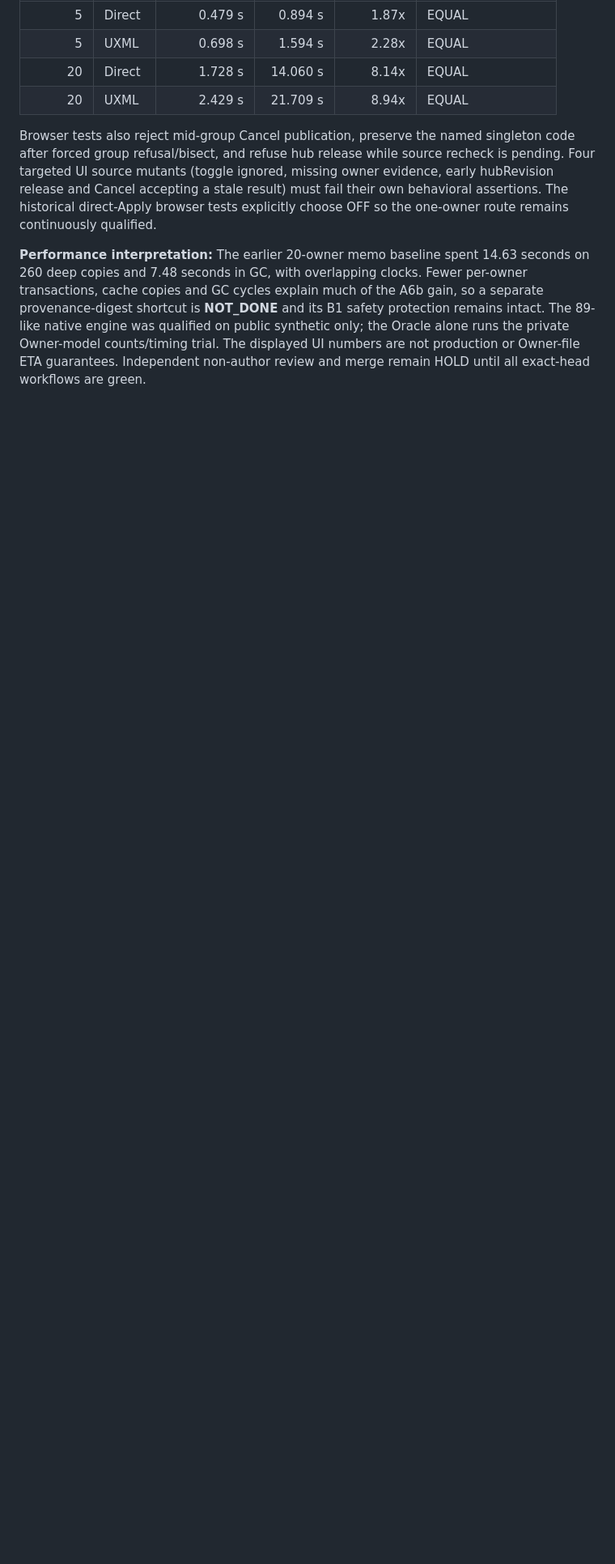
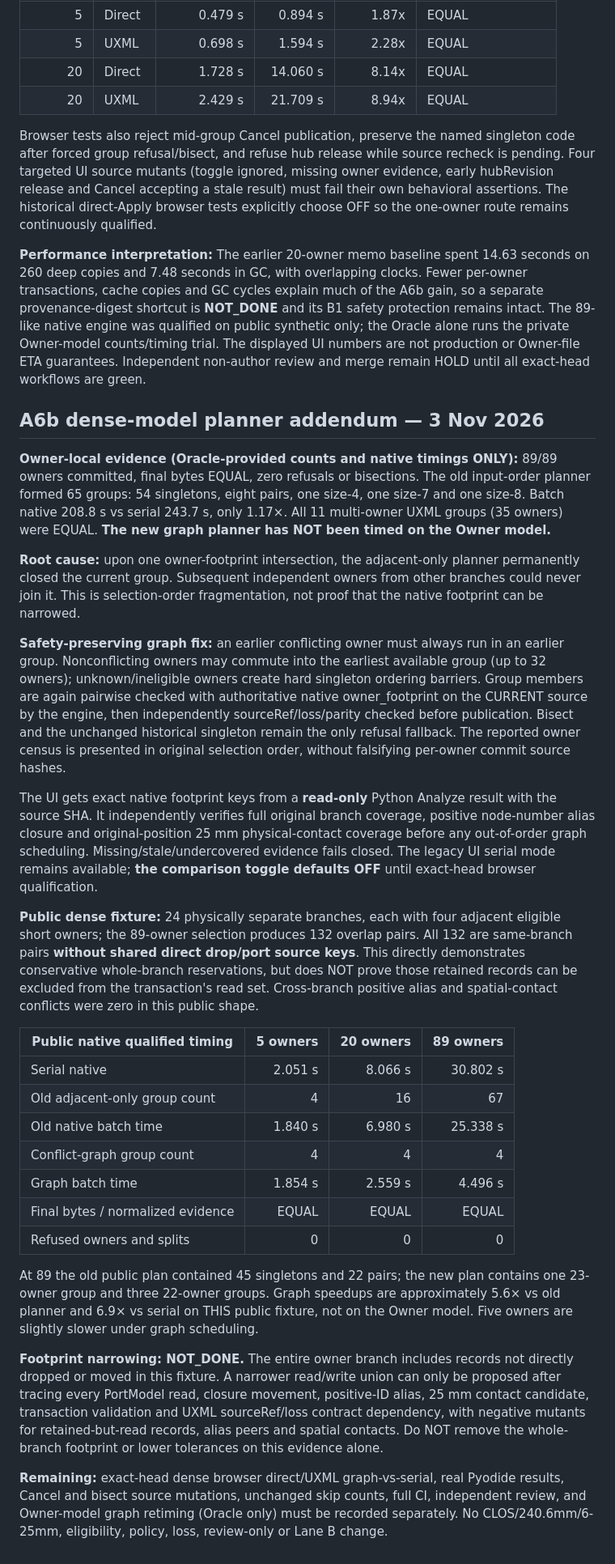
Before and after one commit to reallakshman19/xml229-topology-wp1-preview-20261028, a Markdown page: docs/UXML-SHORT-DROP-BATCH-SPEED-FEASIBILITY.md, the part around the change. Shown at 81% size. GitHub-like rendering; blank space fills up the shorter version.

Commit message:
docs(A6b): dense planner diagnosis, Owner 65-group native limitation, public graph timing, unchanged footprint and NOT_DONE risks

```diff
--- a/docs/UXML-SHORT-DROP-BATCH-SPEED-FEASIBILITY.md
+++ b/docs/UXML-SHORT-DROP-BATCH-SPEED-FEASIBILITY.md
@@ -346,3 +346,76 @@ native engine was qualified on public synthetic only; the Oracle alone
 runs the private Owner-model counts/timing trial. The displayed UI numbers
 are not production or Owner-file ETA guarantees. Independent non-author
 review and merge remain HOLD until all exact-head workflows are green.
+
+
+## A6b dense-model planner addendum — 3 Nov 2026
+
+**Owner-local evidence (Oracle-provided counts and native timings ONLY):**
+89/89 owners committed, final bytes EQUAL, zero refusals or bisections.
+The old input-order planner formed 65 groups: 54 singletons, eight pairs,
+one size-4, one size-7 and one size-8. Batch native 208.8 s vs serial
+243.7 s, only 1.17×. All 11 multi-owner UXML groups (35 owners) were
+EQUAL. **The new graph planner has NOT been timed on the Owner model.**
+
+**Root cause:** upon one owner-footprint intersection, the adjacent-only
+planner permanently closed the current group. Subsequent independent
+owners from other branches could never join it. This is selection-order
+fragmentation, not proof that the native footprint can be narrowed.
+
+**Safety-preserving graph fix:** an earlier conflicting owner must always
+run in an earlier group. Nonconflicting owners may commute into the
+earliest available group (up to 32 owners); unknown/ineligible owners
+create hard singleton ordering barriers. Group members are again
+pairwise checked with authoritative native owner_footprint on the
+CURRENT source by the engine, then independently sourceRef/loss/parity
+checked before publication. Bisect and the unchanged historical
+singleton remain the only refusal fallback. The reported owner census
+is presented in original selection order, without falsifying per-owner
+commit source hashes.
+
+The UI gets exact native footprint keys from a **read-only** Python
+Analyze result with the source SHA. It independently verifies full
+original branch coverage, positive node-number alias closure and
+original-position 25 mm physical-contact coverage before any
+out-of-order graph scheduling. Missing/stale/undercovered evidence
+fails closed. The legacy UI serial mode remains available; **the
+comparison toggle defaults OFF** until exact-head browser qualification.
+
+**Public dense fixture:** 24 physically separate branches, each with four
+adjacent eligible short owners; the 89-owner selection produces 132
+overlap pairs. All 132 are same-branch pairs **without shared direct
+drop/port source keys**. This directly demonstrates conservative
+whole-branch reservations, but does NOT prove those retained records
+can be excluded from the transaction's read set. Cross-branch positive
+alias and spatial-contact conflicts were zero in this public shape.
+
+| Public native qualified timing | 5 owners | 20 owners | 89 owners |
+|---|---:|---:|---:|
+| Serial native | 2.051 s | 8.066 s | 30.802 s |
+| Old adjacent-only group count | 4 | 16 | 67 |
+| Old native batch time | 1.840 s | 6.980 s | 25.338 s |
+| Conflict-graph group count | 4 | 4 | 4 |
+| Graph batch time | 1.854 s | 2.559 s | 4.496 s |
+| Final bytes / normalized evidence | EQUAL | EQUAL | EQUAL |
+| Refused owners and splits | 0 | 0 | 0 |
+
+At 89 the old public plan contained 45 singletons and 22 pairs;
+the new plan contains one 23-owner group and three 22-owner groups.
+Graph speedups are approximately 5.6× vs old planner and 6.9× vs
+serial on THIS public fixture, not on the Owner model. Five owners
+are slightly slower under graph scheduling.
+
+**Footprint narrowing: NOT_DONE.** The entire owner branch includes
+records not directly dropped or moved in this fixture. A narrower
+read/write union can only be proposed after tracing every PortModel
+read, closure movement, positive-ID alias, 25 mm contact candidate,
+transaction validation and UXML sourceRef/loss contract dependency,
+with negative mutants for retained-but-read records, alias peers and
+spatial contacts. Do NOT remove the whole-branch footprint or lower
+tolerances on this evidence alone.
+
+**Remaining:** exact-head dense browser direct/UXML graph-vs-serial,
+real Pyodide results, Cancel and bisect source mutations, unchanged skip
+counts, full CI, independent review, and Owner-model graph retiming
+(Oracle only) must be recorded separately. No CLOS/240.6mm/6-25mm,
+eligibility, policy, loss, review-only or Lane B change.
```
